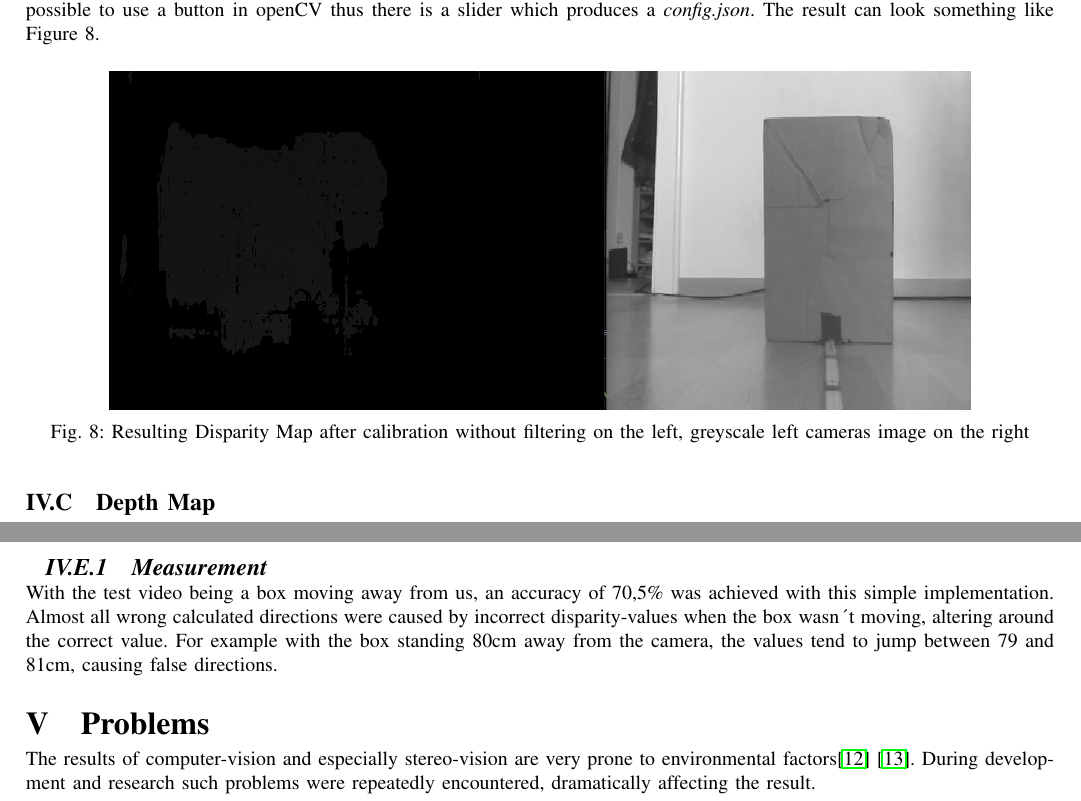
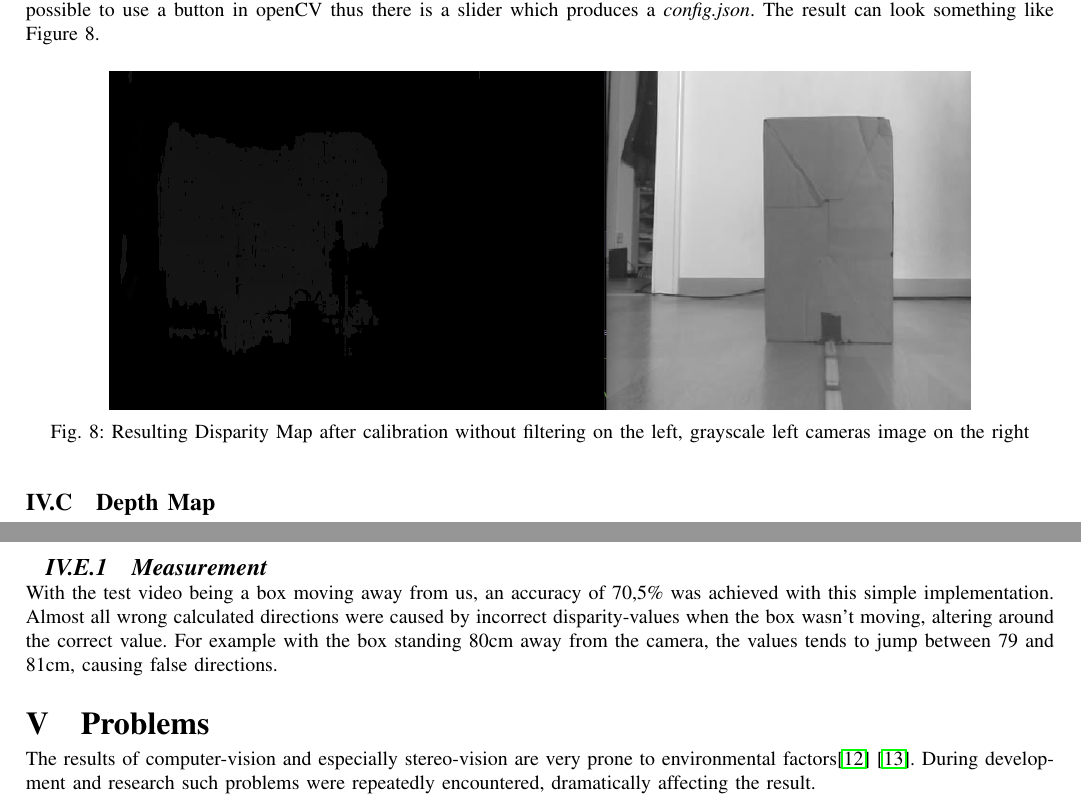
Before and after one commit to MuckFoe/SpeedNeverKilledSomebody, a LaTeX paper (Paper/document.tex): two parts of pages 6 and 9 of 10, joined at a grey line, cut so that both start at the same text. Compiled offline with pdfLaTeX.

Commit message:
dunno anymore at this point

```diff
--- a/Paper/document.tex
+++ b/Paper/document.tex
@@ -312,7 +312,7 @@ Within the UI there are many different parameters to tune. Also there is the opt
 	\centering
 	\includegraphics[scale=0.5]{disparityMap.png}
 	\captionsetup{justification=centering}
-	\caption{Resulting Disparity Map after calibration without filtering on the left, greyscale left cameras image on the right}
+	\caption{Resulting Disparity Map after calibration without filtering on the left, grayscale left cameras image on the right}
 \end{figure}
 
 \subsection{Depth Map}
@@ -417,7 +417,7 @@ This rectangle and point were also used to prevent jumps caused by the inaccurac
 	\end{tabular}
 \end{table}
 \subsubsection{Measurement}
-\noindent With the test video being a box moving away from us, an accuracy of 70,5\% was achieved with this simple implementation. Almost all wrong calculated directions were caused by incorrect disparity-values when the box wasn´t moving, altering around the correct value. For example with the box standing 80cm away from the camera, the values tend to jump between 79 and 81cm, causing false directions.
+\noindent With the test video being a box moving away from us, an accuracy of 70,5\% was achieved with this simple implementation. Almost all wrong calculated directions were caused by incorrect disparity-values when the box wasn't moving, altering around the correct value. For example with the box standing 80cm away from the camera, the values tends to jump between 79 and 81cm, causing false directions.
 
 
 \section{Problems}
```
